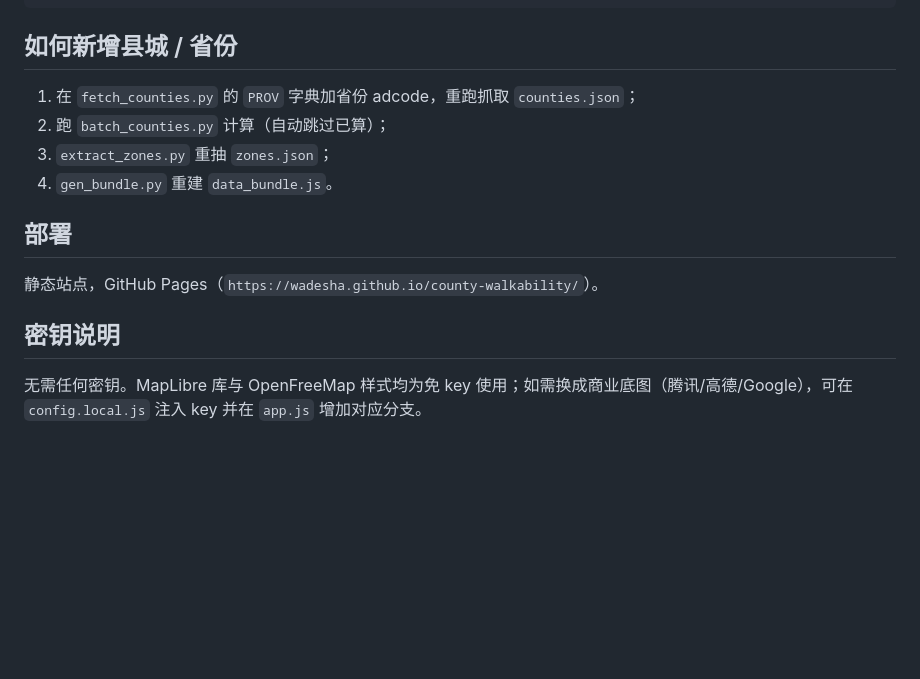
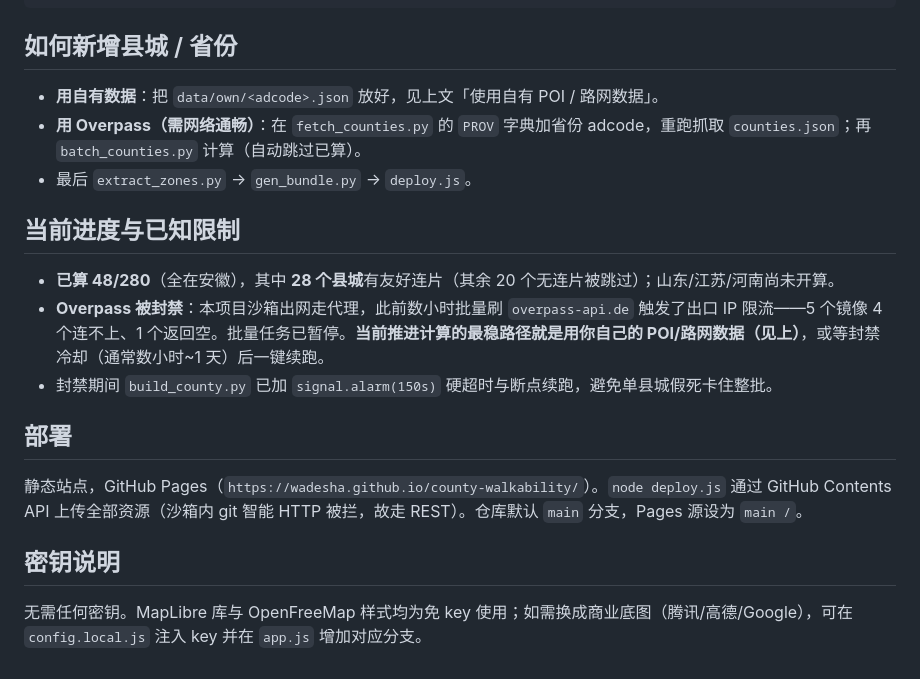
Before and after one commit to Wadesha/county-walkability, a Markdown page: README.md, the part around one of its changes. Drawn GitHub-style; blank space fills up the shorter version.

````diff
--- a/README.md
+++ b/README.md
@@ -45,13 +138,21 @@ METHODOLOGY.md      计算依据与 7 步迭代路线图
 ```
 
 ## 如何新增县城 / 省份
-1. 在 `fetch_counties.py` 的 `PROV` 字典加省份 adcode，重跑抓取 `counties.json`；
-2. 跑 `batch_counties.py` 计算（自动跳过已算）；
-3. `extract_zones.py` 重抽 `zones.json`；
-4. `gen_bundle.py` 重建 `data_bundle.js`。
+
+- **用自有数据**：把 `data/own/<adcode>.json` 放好，见上文「使用自有 POI / 路网数据」。
+- **用 Overpass（需网络通畅）**：在 `fetch_counties.py` 的 `PROV` 字典加省份 adcode，重跑抓取 `counties.json`；再 `batch_counties.py` 计算（自动跳过已算）。
+- 最后 `extract_zones.py` → `gen_bundle.py` → `deploy.js`。
+
+## 当前进度与已知限制
+
+- **已算 48/280**（全在安徽），其中 **28 个县城**有友好连片（其余 20 个无连片被跳过）；山东/江苏/河南尚未开算。
+- **Overpass 被封禁**：本项目沙箱出网走代理，此前数小时批量刷 `overpass-api.de` 触发了出口 IP 限流——5 个镜像 4 个连不上、1 个返回空。批量任务已暂停。**当前推进计算的最稳路径就是用你自己的 POI/路网数据（见上）**，或等封禁冷却（通常数小时~1 天）后一键续跑。
+- 封禁期间 `build_county.py` 已加 `signal.alarm(150s)` 硬超时与断点续跑，避免单县城假死卡住整批。
 
 ## 部署
-静态站点，GitHub Pages（`https://wadesha.github.io/county-walkability/`）。
+
+静态站点，GitHub Pages（`https://wadesha.github.io/county-walkability/`）。`node deploy.js` 通过 GitHub Contents API 上传全部资源（沙箱内 git 智能 HTTP 被拦，故走 REST）。仓库默认 `main` 分支，Pages 源设为 `main /`。
 
 ## 密钥说明
+
 无需任何密钥。MapLibre 库与 OpenFreeMap 样式均为免 key 使用；如需换成商业底图（腾讯/高德/Google），可在 `config.local.js` 注入 key 并在 `app.js` 增加对应分支。
````
Also changed, not shown: other parts of README.md (+104 -11 lines).
